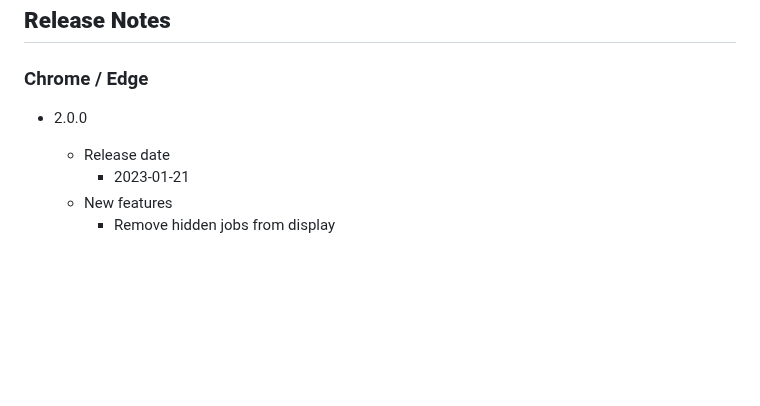
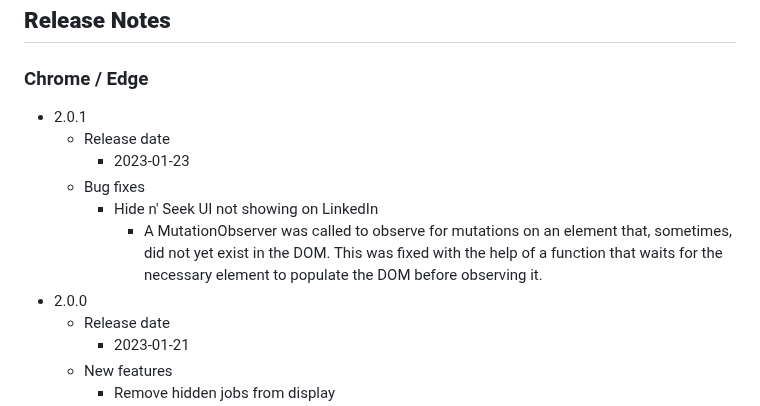
Before and after one commit to roman-y-wu/linkedin-job-filter, a Markdown page: README.md, the part around one of its changes. Drawn GitHub-style; blank space fills up the shorter version.

Commit message:
Update README.md
(1) Add 2.0.1 to "Release Notes" section.

```diff
--- a/README.md
+++ b/README.md
@@ -57,8 +57,13 @@ Note that the above permissions are written exactly as Chrome displays them to t
 
 ### Chrome / Edge
 
+- 2.0.1
+  - Release date
+    - 2023-01-23
+  - Bug fixes
+    - Hide n' Seek UI not showing on LinkedIn
+      - A MutationObserver was called to observe for mutations on an element that, sometimes, did not yet exist in the DOM. This was fixed with the help of a function that waits for the necessary element to populate the DOM before observing it.
 - 2.0.0
-
   - Release date
     - 2023-01-21
   - New features
```
Also changed, not shown: other parts of README.md (+0 -1 lines).
